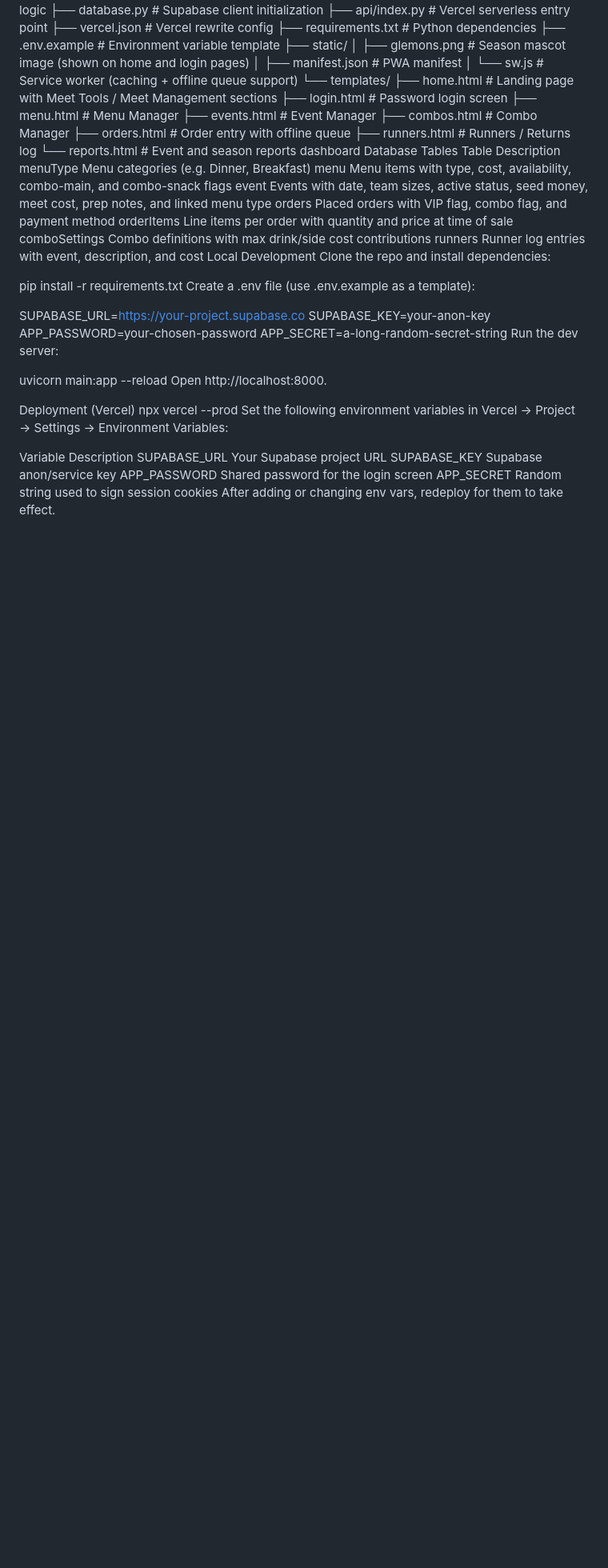
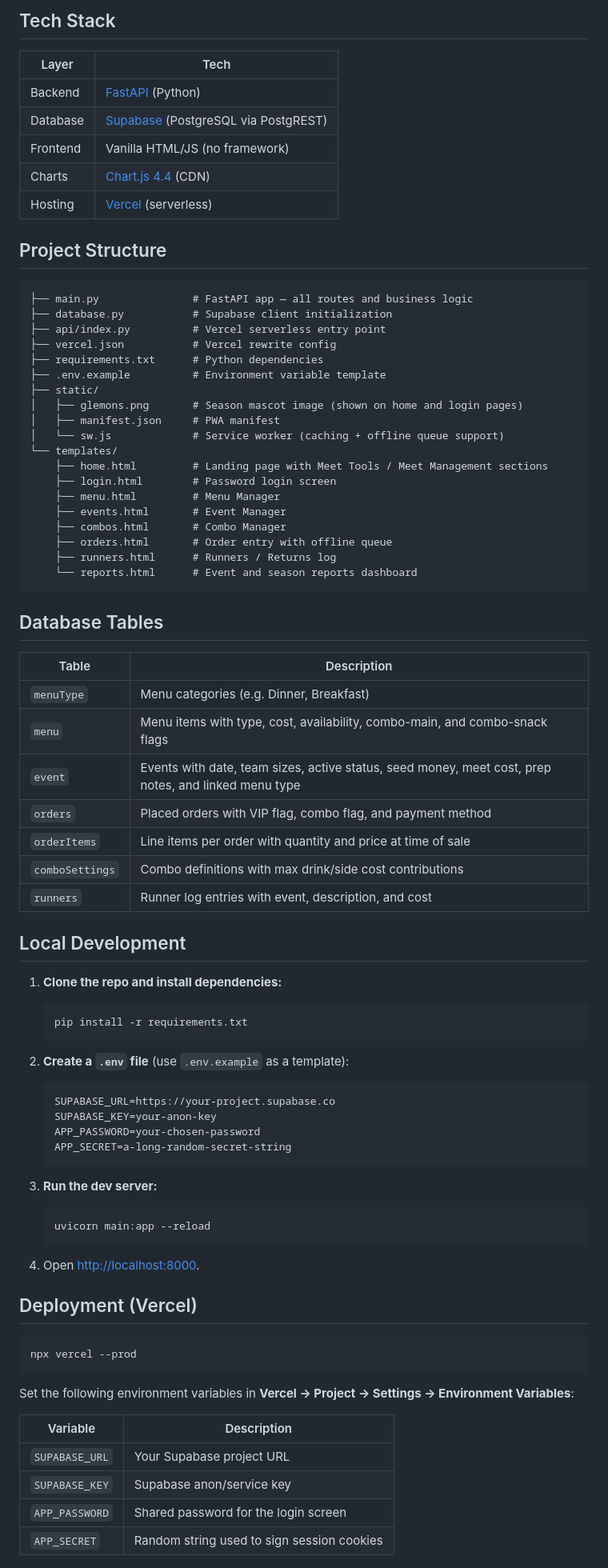
Before and after one commit to colinanlewis-dev/fgCon, a Markdown page: README.md, the part around one of its changes. Shown at 80% size. Drawn GitHub-style; blank space fills up the shorter version.

````diff
--- a/README.md
+++ b/README.md
@@ -52,3 +55,16 @@ Project Structure
+## Tech Stack
+
+| Layer | Tech |
+|---|---|
+| Backend | [FastAPI](https://fastapi.tiangolo.com/) (Python) |
+| Database | [Supabase](https://supabase.com/) (PostgreSQL via PostgREST) |
+| Frontend | Vanilla HTML/JS (no framework) |
+| Charts | [Chart.js 4.4](https://www.chartjs.org/) (CDN) |
+| Hosting | [Vercel](https://vercel.com/) (serverless) |
+
+## Project Structure
+
+```
 ├── main.py               # FastAPI app — all routes and business logic
 ├── database.py           # Supabase client initialization
 ├── api/index.py          # Vercel serverless entry point
@@ -68,38 +84,56 @@ Project Structure
     ├── orders.html       # Order entry with offline queue
     ├── runners.html      # Runners / Returns log
     └── reports.html      # Event and season reports dashboard
-Database Tables
-Table	Description
-menuType	Menu categories (e.g. Dinner, Breakfast)
-menu	Menu items with type, cost, availability, combo-main, and combo-snack flags
-event	Events with date, team sizes, active status, seed money, meet cost, prep notes, and linked menu type
-orders	Placed orders with VIP flag, combo flag, and payment method
-orderItems	Line items per order with quantity and price at time of sale
-comboSettings	Combo definitions with max drink/side cost contributions
-runners	Runner log entries with event, description, and cost
-Local Development
-Clone the repo and install dependencies:
+```
 
-pip install -r requirements.txt
-Create a .env file (use .env.example as a template):
+## Database Tables
 
-SUPABASE_URL=https://your-project.supabase.co
-SUPABASE_KEY=your-anon-key
-APP_PASSWORD=your-chosen-password
-APP_SECRET=a-long-random-secret-string
-Run the dev server:
+| Table | Description |
+|---|---|
+| `menuType` | Menu categories (e.g. Dinner, Breakfast) |
+| `menu` | Menu items with type, cost, availability, combo-main, and combo-snack flags |
+| `event` | Events with date, team sizes, active status, seed money, meet cost, prep notes, and linked menu type |
+| `orders` | Placed orders with VIP flag, combo flag, and payment method |
+| `orderItems` | Line items per order with quantity and price at time of sale |
+| `comboSettings` | Combo definitions with max drink/side cost contributions |
+| `runners` | Runner log entries with event, description, and cost |
 
-uvicorn main:app --reload
-Open http://localhost:8000.
+## Local Development
 
-Deployment (Vercel)
+1. **Clone the repo and install dependencies:**
+   ```bash
+   pip install -r requirements.txt
+   ```
+
+2. **Create a `.env` file** (use `.env.example` as a template):
+   ```
+   SUPABASE_URL=https://your-project.supabase.co
+   SUPABASE_KEY=your-anon-key
+   APP_PASSWORD=your-chosen-password
+   APP_SECRET=a-long-random-secret-string
+   ```
+
+3. **Run the dev server:**
+   ```bash
+   uvicorn main:app --reload
+   ```
+
+4. Open [http://localhost:8000](http://localhost:8000).
+
+## Deployment (Vercel)
+
+```bash
 npx vercel --prod
-Set the following environment variables in Vercel → Project → Settings → Environment Variables:
+```
 
-Variable	Description
-SUPABASE_URL	Your Supabase project URL
-SUPABASE_KEY	Supabase anon/service key
-APP_PASSWORD	Shared password for the login screen
-APP_SECRET	Random string used to sign session cookies
+Set the following environment variables in **Vercel → Project → Settings → Environment Variables**:
+
+| Variable | Description |
+|---|---|
+| `SUPABASE_URL` | Your Supabase project URL |
+| `SUPABASE_KEY` | Supabase anon/service key |
+| `APP_PASSWORD` | Shared password for the login screen |
+| `APP_SECRET` | Random string used to sign session cookies |
+
 After adding or changing env vars, redeploy for them to take effect.
 
````
Also changed, not shown: other parts of README.md (+64 -57 lines).
